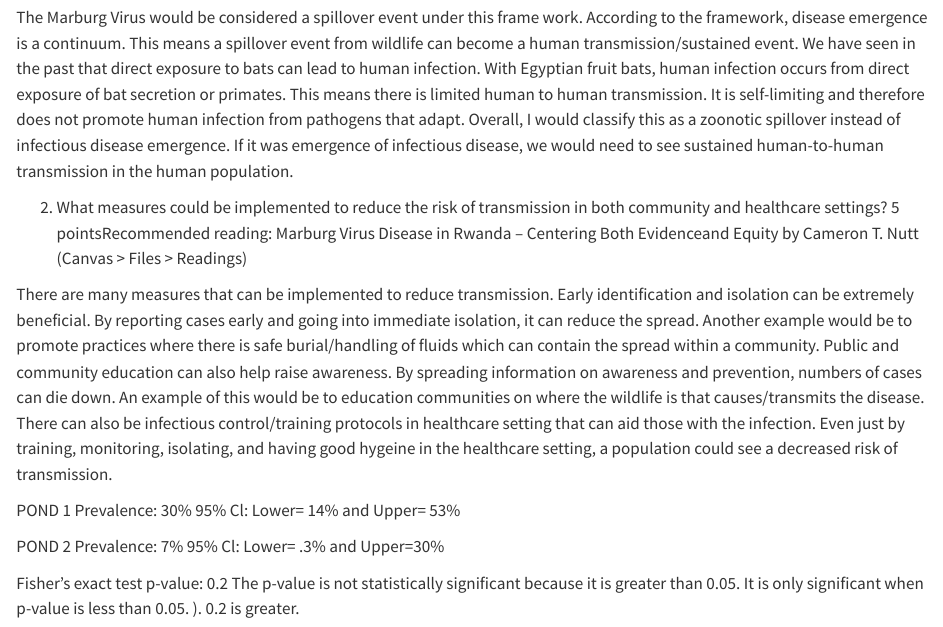
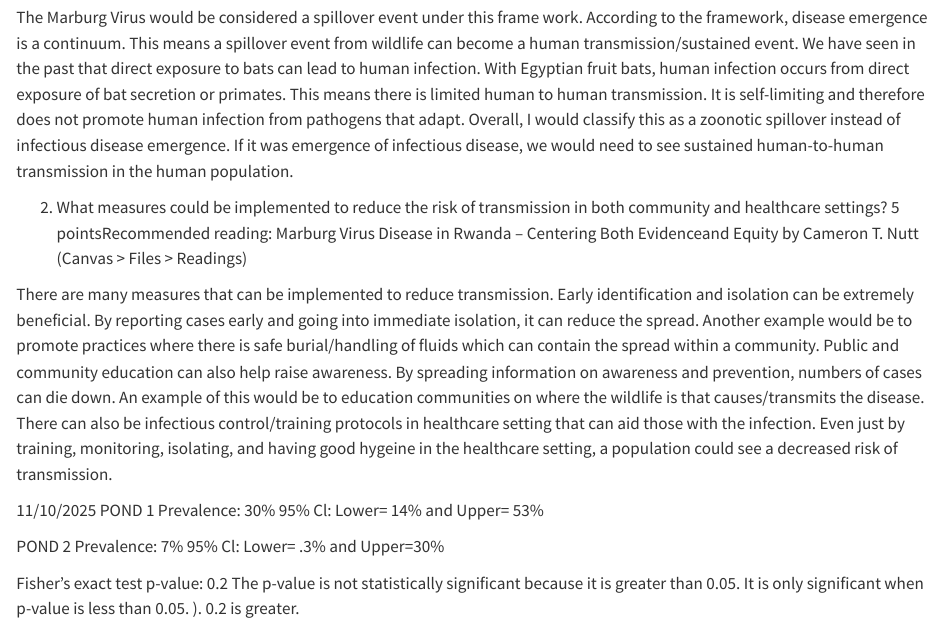
Before and after one commit to Madelinehamborg/MH_DisEco_Fall2025, a Quarto document (MH_DisEco_Fall2025.qmd): the page in a window 1100 px wide, from 2640 px down. Rendered offline with R 4.5, knitr and Pandoc in place of Quarto, with nearby package versions.

Commit message:
Update MH_DisEco_Fall2025.qmd with new data
Added a date and prevalence statistics to the document.

```diff
--- a/MH_DisEco_Fall2025.qmd
+++ b/MH_DisEco_Fall2025.qmd
@@ -108,6 +108,7 @@ The Marburg Virus would be considered a spillover event under this frame work. A
 
 There are many measures that can be implemented to reduce transmission. Early identification and isolation can be extremely beneficial. By reporting cases early and going into immediate isolation, it can reduce the spread. Another example would be to promote practices where there is safe burial/handling of fluids which can contain the spread within a community. Public and community education can also help raise awareness. By spreading information on awareness and prevention, numbers of cases can die down. An example of this would be to education communities on where the wildlife is that causes/transmits the disease. There can also be infectious control/training protocols in healthcare setting that can aid those with the infection. Even just by training, monitoring, isolating, and having good hygeine in the healthcare setting, a population could see a decreased risk of transmission.
 
+11/10/2025
 POND 1
 Prevalence: 30%
 95% Cl: Lower= 14% and Upper= 53%
```
